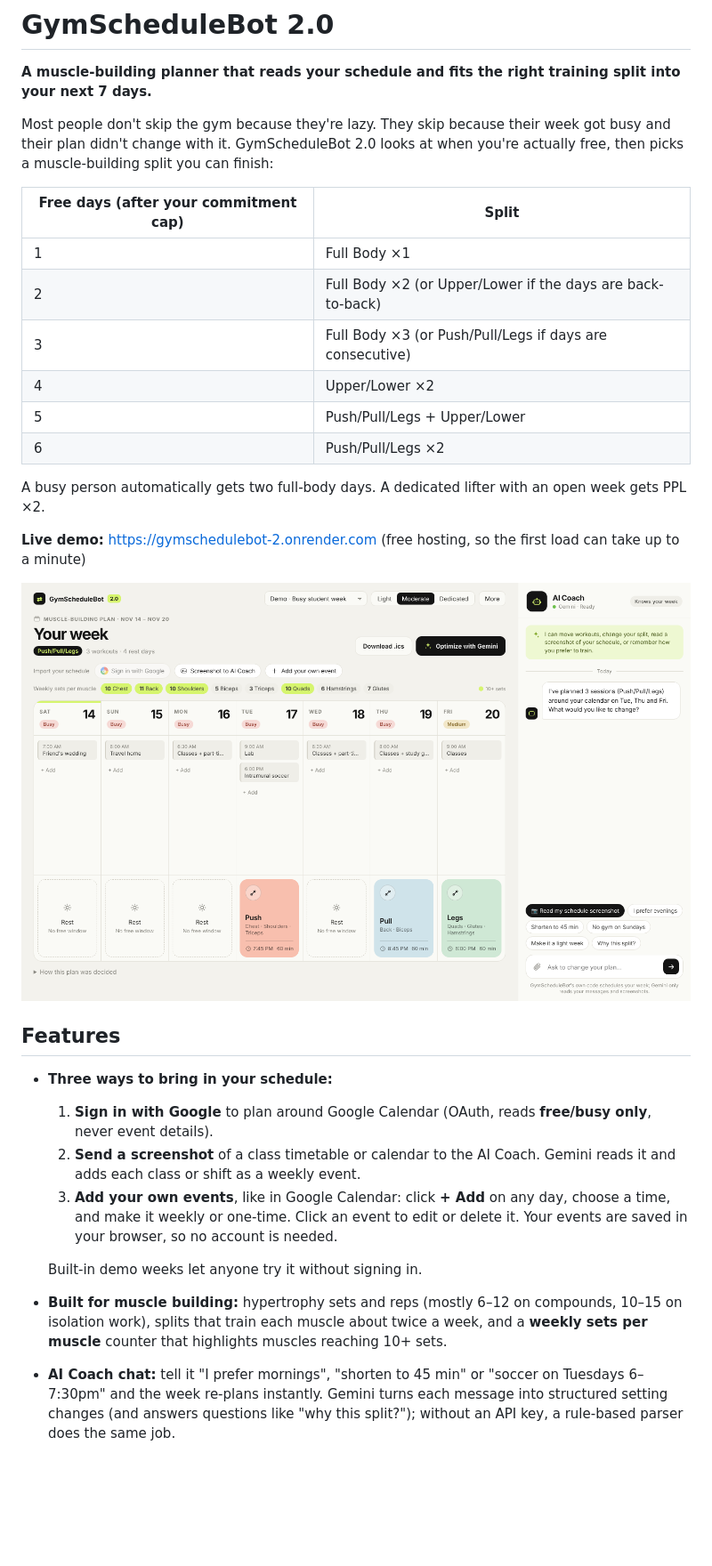
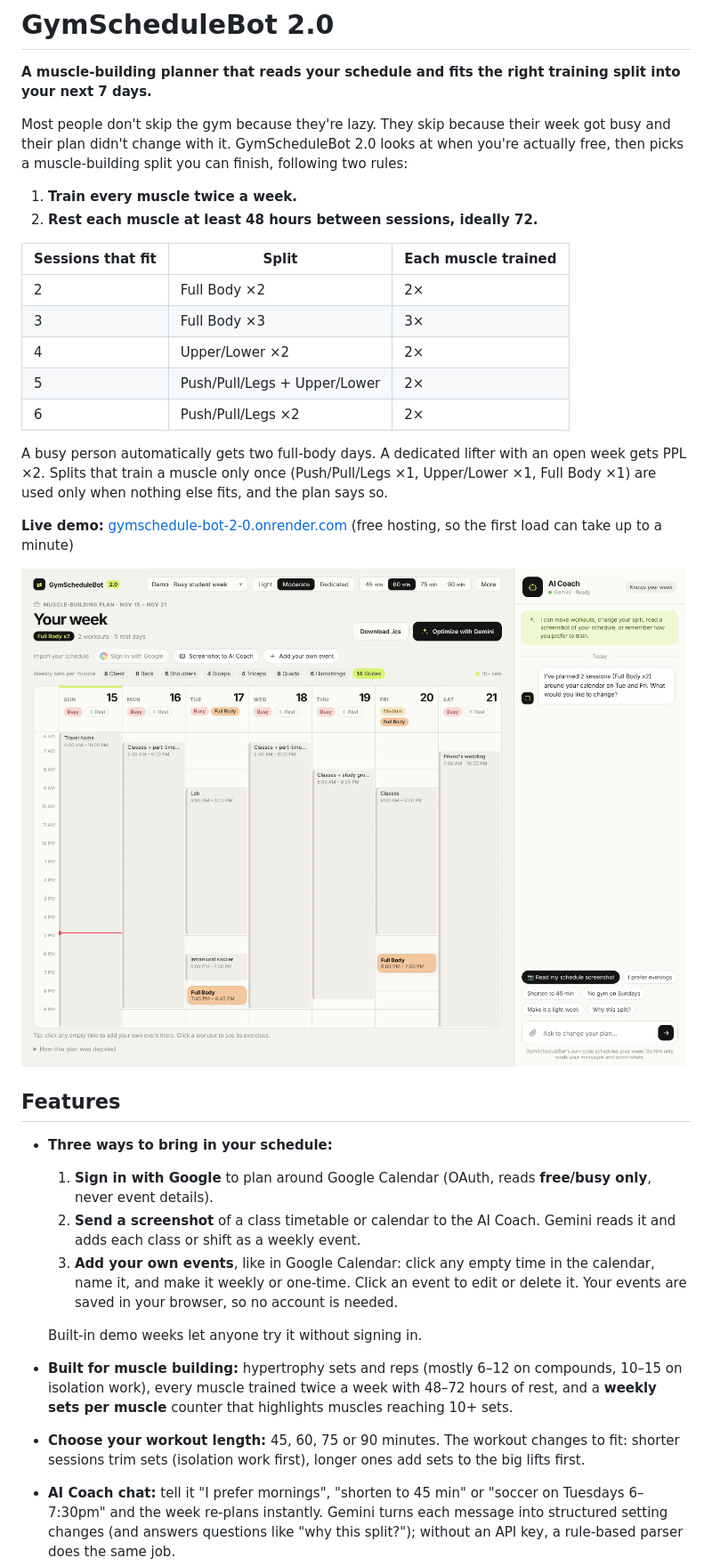
Before and after one commit to kaiwakura/GymSchedule-Bot-2.0, a Markdown page: README.md, the part around one of its changes. Shown at 89% size. GitHub-like rendering; pictures changed too: docs/screenshot-busy-week.png; blank space fills up the shorter version.

Commit message:
Calendar view, training rules, workout length, README links

```diff
--- a/README.md
+++ b/README.md
@@ -2,31 +2,34 @@
 
 **A muscle-building planner that reads your schedule and fits the right training split into your next 7 days.**
 
-Most people don't skip the gym because they're lazy. They skip because their week got busy and their plan didn't change with it. GymScheduleBot 2.0 looks at when you're actually free, then picks a muscle-building split you can finish:
+Most people don't skip the gym because they're lazy. They skip because their week got busy and their plan didn't change with it. GymScheduleBot 2.0 looks at when you're actually free, then picks a muscle-building split you can finish, following two rules:
 
-| Free days (after your commitment cap) | Split |
-|---|---|
-| 1 | Full Body ×1 |
-| 2 | Full Body ×2 (or Upper/Lower if the days are back-to-back) |
-| 3 | Full Body ×3 (or Push/Pull/Legs if days are consecutive) |
-| 4 | Upper/Lower ×2 |
-| 5 | Push/Pull/Legs + Upper/Lower |
-| 6 | Push/Pull/Legs ×2 |
+1. **Train every muscle twice a week.**
+2. **Rest each muscle at least 48 hours between sessions, ideally 72.**
 
-A busy person automatically gets two full-body days. A dedicated lifter with an open week gets PPL ×2.
+| Sessions that fit | Split | Each muscle trained |
+|---|---|---|
+| 2 | Full Body ×2 | 2× |
+| 3 | Full Body ×3 | 3× |
+| 4 | Upper/Lower ×2 | 2× |
+| 5 | Push/Pull/Legs + Upper/Lower | 2× |
+| 6 | Push/Pull/Legs ×2 | 2× |
 
-**Live demo:** https://gymschedulebot-2.onrender.com (free hosting, so the first load can take up to a minute)
+A busy person automatically gets two full-body days. A dedicated lifter with an open week gets PPL ×2. Splits that train a muscle only once (Push/Pull/Legs ×1, Upper/Lower ×1, Full Body ×1) are used only when nothing else fits, and the plan says so.
 
-![Busy week: free time only on Tue/Thu/Fri, so the planner picks PPL](docs/screenshot-busy-week.png)
+**Live demo:** [gymschedule-bot-2-0.onrender.com](https://gymschedule-bot-2-0.onrender.com/) (free hosting, so the first load can take up to a minute)
+
+![Busy week: free time only on Tue/Thu/Fri, so the planner picks Full Body x2 on Tue and Fri](docs/screenshot-busy-week.png)
 
 ## Features
 
 - **Three ways to bring in your schedule:**
   1. **Sign in with Google** to plan around Google Calendar (OAuth, reads **free/busy only**, never event details).
   2. **Send a screenshot** of a class timetable or calendar to the AI Coach. Gemini reads it and adds each class or shift as a weekly event.
-  3. **Add your own events**, like in Google Calendar: click **+ Add** on any day, choose a time, and make it weekly or one-time. Click an event to edit or delete it. Your events are saved in your browser, so no account is needed.
+  3. **Add your own events**, like in Google Calendar: click any empty time in the calendar, name it, and make it weekly or one-time. Click an event to edit or delete it. Your events are saved in your browser, so no account is needed.
 
   Built-in demo weeks let anyone try it without signing in.
-- **Built for muscle building:** hypertrophy sets and reps (mostly 6–12 on compounds, 10–15 on isolation work), splits that train each muscle about twice a week, and a **weekly sets per muscle** counter that highlights muscles reaching 10+ sets.
+- **Built for muscle building:** hypertrophy sets and reps (mostly 6–12 on compounds, 10–15 on isolation work), every muscle trained twice a week with 48–72 hours of rest, and a **weekly sets per muscle** counter that highlights muscles reaching 10+ sets.
+- **Choose your workout length:** 45, 60, 75 or 90 minutes. The workout changes to fit: shorter sessions trim sets (isolation work first), longer ones add sets to the big lifts first.
 - **AI Coach chat:** tell it "I prefer mornings", "shorten to 45 min" or "soccer on Tuesdays 6–7:30pm" and the week re-plans instantly. Gemini turns each message into structured setting changes (and answers questions like "why this split?"); without an API key, a rule-based parser does the same job.
 - **Remembers how you train:** preferences are saved in your browser session, so next week's plan already knows them.
```
Also changed, not shown: other parts of README.md (+12 -10 lines), docs/screenshot-open-week.png, 12 other files.
